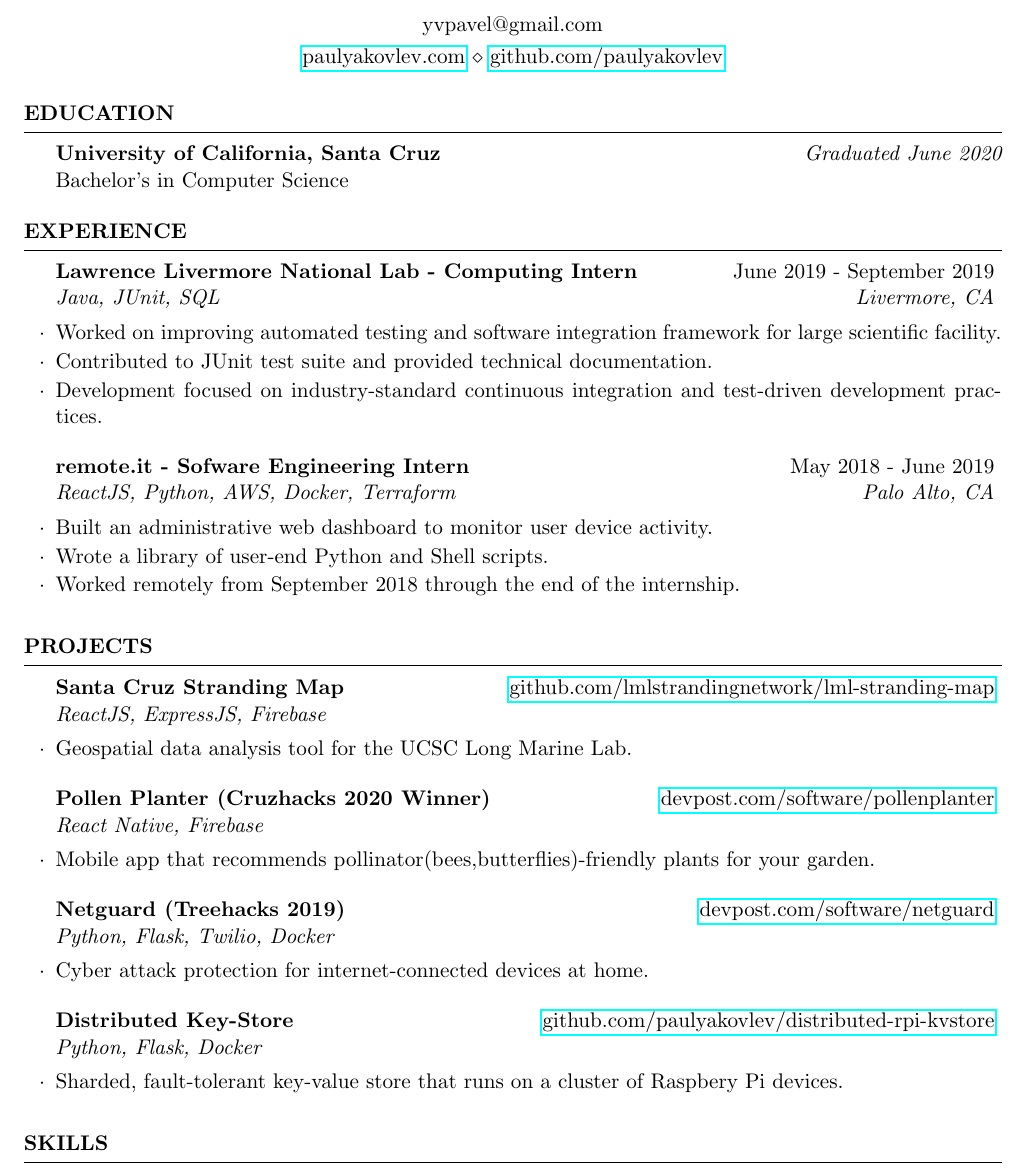
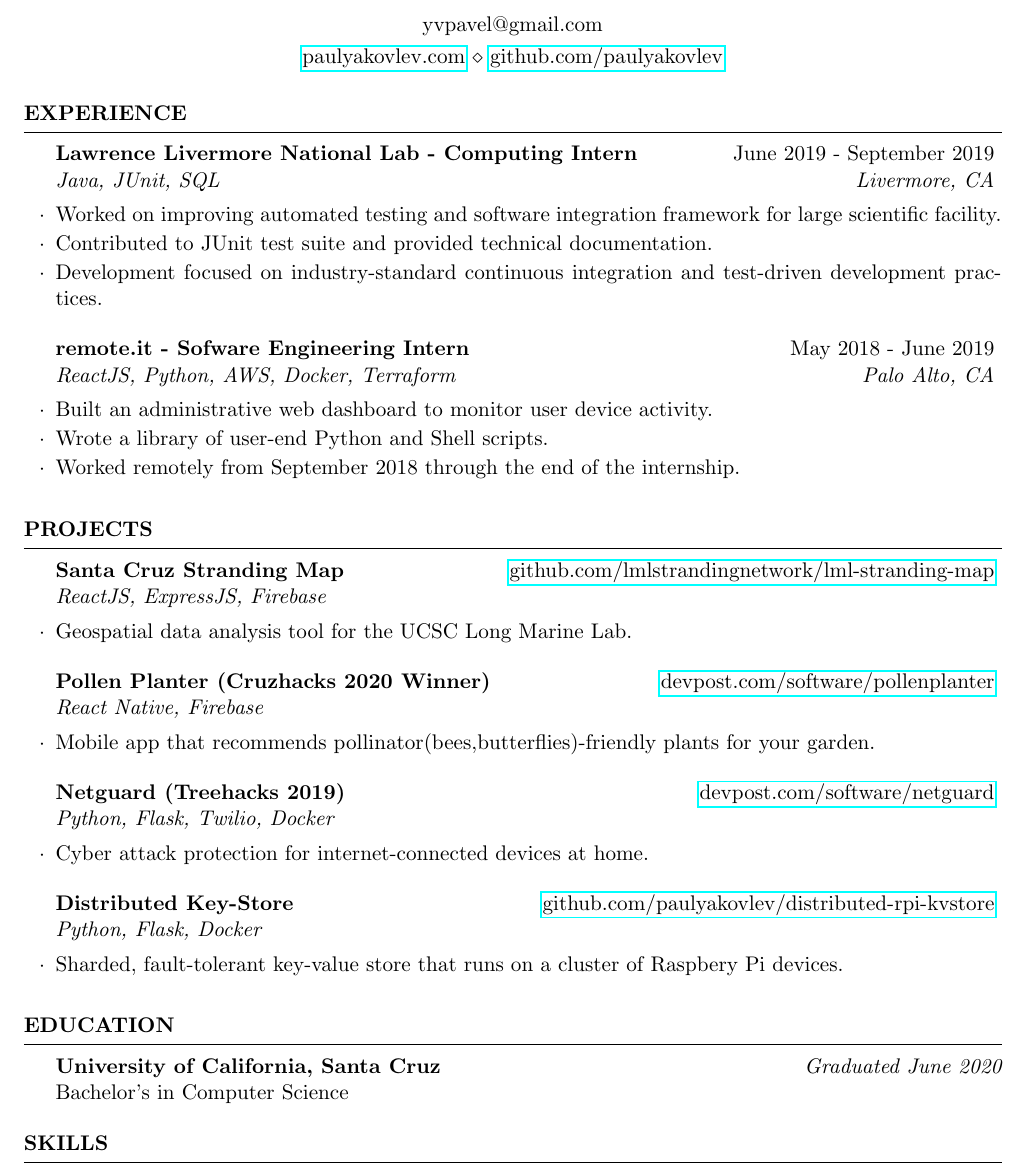
Before and after one commit to paulyakovlev/json-resume-generator, a LaTeX CV (2023/resume-yakovlev.tex): part of the page, cut so that both start at the same text. Compiled offline with pdfLaTeX.

Commit message:
move education to bottom

```diff
--- a/2023/resume-yakovlev.tex
+++ b/2023/resume-yakovlev.tex
@@ -31,19 +31,6 @@
 
 
 \begin{document}
-
-%----------------------------------------------------------------------------------------
-%	EDUCATION SECTION
-%----------------------------------------------------------------------------------------
-
-\begin{rSection}{Education}
-
-    {\bf University of California, Santa Cruz} \hfill {\em Graduated June 2020} \\
-    Bachelor's in Computer Science
-
-\end{rSection}
-
-
 
 %----------------------------------------------------------------------------------------
 %	WORK EXPERIENCE SECTION
@@ -87,6 +74,17 @@
 \end{rSection}
 
 %----------------------------------------------------------------------------------------
+%	EDUCATION SECTION
+%----------------------------------------------------------------------------------------
+
+\begin{rSection}{Education}
+
+    {\bf University of California, Santa Cruz} \hfill {\em Graduated June 2020} \\
+    Bachelor's in Computer Science
+
+\end{rSection}
+
+%----------------------------------------------------------------------------------------
 %	TECHNICAL SKILLS SECTION
 %----------------------------------------------------------------------------------------
 
```
Also changed, not shown: 2023/resume-yakovlev.pdf.
